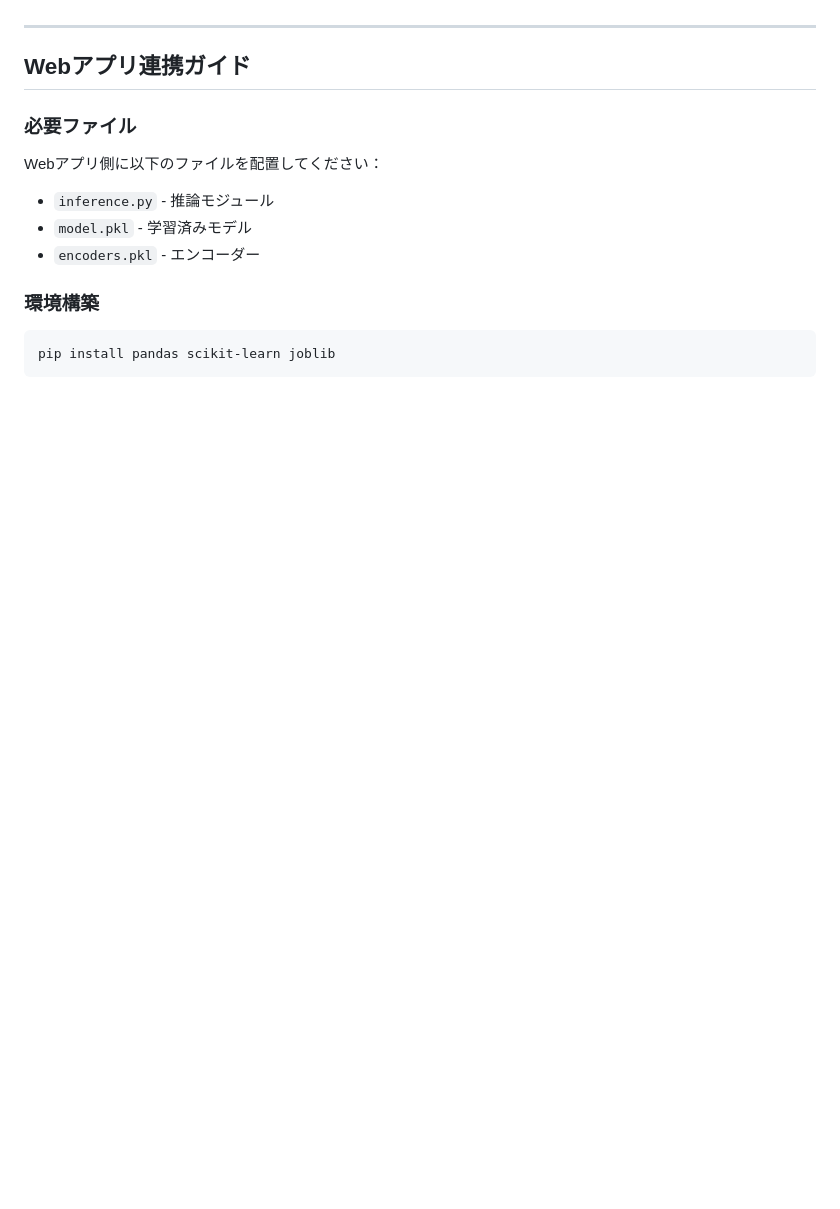
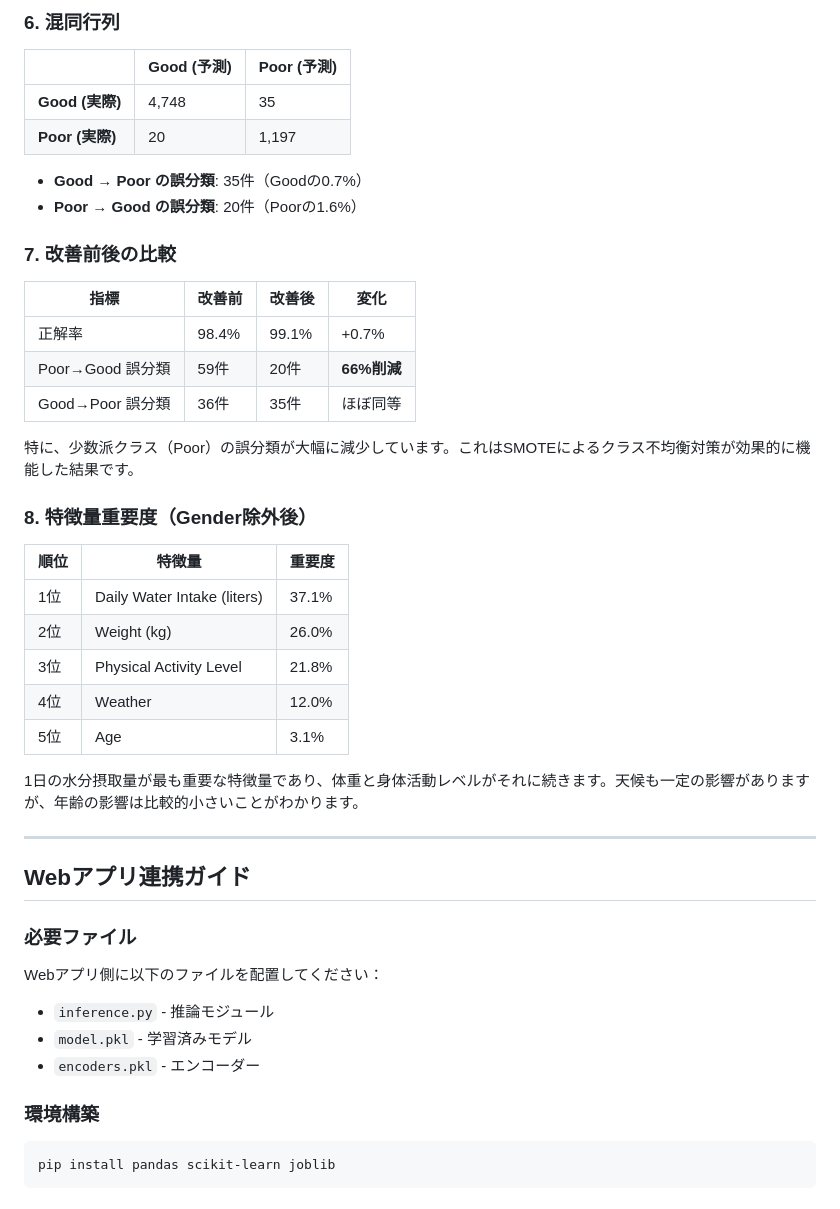
Before and after one commit to YutoTsuru/HydroSense, a Markdown page: README.md, the part around one of its changes. Rendered like a GitHub page; blank space fills up the shorter version.

```diff
--- a/README.md
+++ b/README.md
@@ -70,3 +137,34 @@ python train_model_improved.py
+### 6. 混同行列
+
+|  | Good (予測) | Poor (予測) |
+|---|---|---|
+| **Good (実際)** | 4,748 | 35 |
+| **Poor (実際)** | 20 | 1,197 |
+
+- **Good → Poor の誤分類**: 35件（Goodの0.7%）
+- **Poor → Good の誤分類**: 20件（Poorの1.6%）
+
+### 7. 改善前後の比較
+
+| 指標 | 改善前 | 改善後 | 変化 |
+|------|--------|--------|------|
+| 正解率 | 98.4% | 99.1% | +0.7% |
+| Poor→Good 誤分類 | 59件 | 20件 | **66%削減** |
+| Good→Poor 誤分類 | 36件 | 35件 | ほぼ同等 |
+
+特に、少数派クラス（Poor）の誤分類が大幅に減少しています。これはSMOTEによるクラス不均衡対策が効果的に機能した結果です。
+
+### 8. 特徴量重要度（Gender除外後）
+
+| 順位 | 特徴量 | 重要度 |
+|------|--------|--------|
+| 1位 | Daily Water Intake (liters) | 37.1% |
+| 2位 | Weight (kg) | 26.0% |
+| 3位 | Physical Activity Level | 21.8% |
+| 4位 | Weather | 12.0% |
+| 5位 | Age | 3.1% |
+
+1日の水分摂取量が最も重要な特徴量であり、体重と身体活動レベルがそれに続きます。天候も一定の影響がありますが、年齢の影響は比較的小さいことがわかります。
 
 ---
 
```
Also changed, not shown: other parts of README.md (+67 -0 lines).
